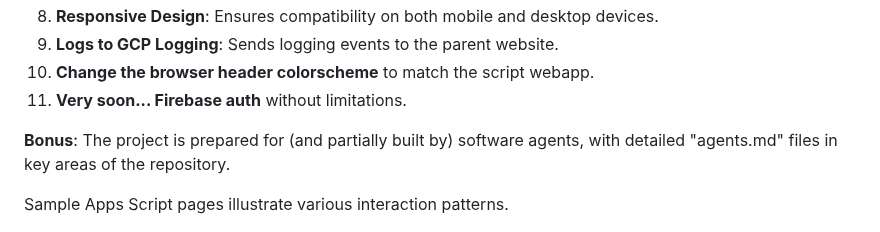
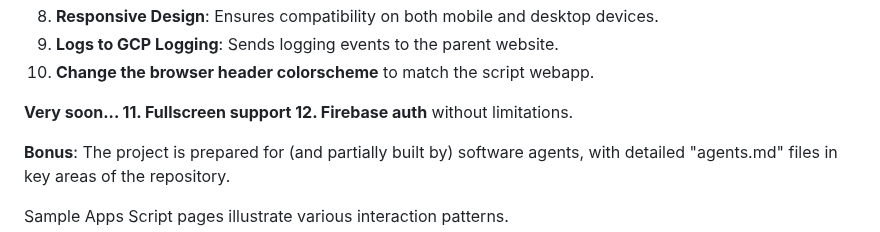
Before and after one commit to zmandel/demosite_appscript, a Markdown page: readme.md, the part around the change. GitHub-like rendering.

```diff
--- a/readme.md
+++ b/readme.md
@@ -12,7 +12,10 @@ Integrates Google Apps Script webapps into a standard website, addressing the fo
 8. **Responsive Design**: Ensures compatibility on both mobile and desktop devices.
 9. **Logs to GCP Logging**: Sends logging events to the parent website.
 10. **Change the browser header colorscheme** to match the script webapp.
-11. **Very soon... Firebase auth** without limitations.
+
+**Very soon...
+11. Fullscreen support
+12. Firebase auth** without limitations.
 
 **Bonus**: The project is prepared for (and partially built by) software agents, with detailed "agents.md" files in key areas of the repository.
 
```
